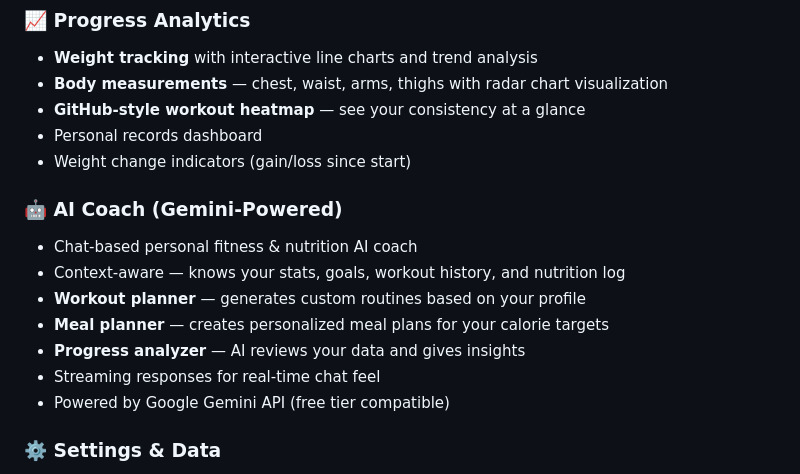
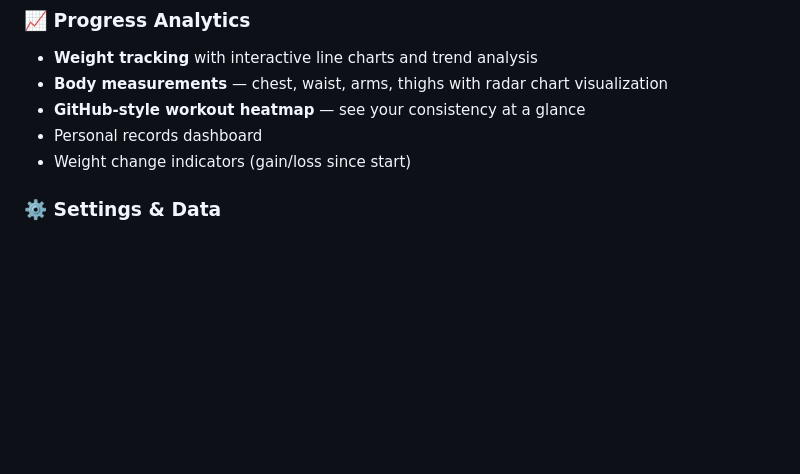
Before and after one commit to Invictuz07/FITTRACK, a Markdown page: README.md, the part around the change. Rendered like a GitHub page; blank space fills up the shorter version.

Commit message:
Remove AI Coach details from README
Removed AI Coach section from README.

```diff
--- a/README.md
+++ b/README.md
@@ -54,14 +54,6 @@
 - Personal records dashboard
 - Weight change indicators (gain/loss since start)
 
-### 🤖 AI Coach (Gemini-Powered)
-- Chat-based personal fitness & nutrition AI coach
-- Context-aware — knows your stats, goals, workout history, and nutrition log
-- **Workout planner** — generates custom routines based on your profile
-- **Meal planner** — creates personalized meal plans for your calorie targets
-- **Progress analyzer** — AI reviews your data and gives insights
-- Streaming responses for real-time chat feel
-- Powered by Google Gemini API (free tier compatible)
 
 ### ⚙️ Settings & Data
 - Dark / Light theme toggle with smooth transitions
```
